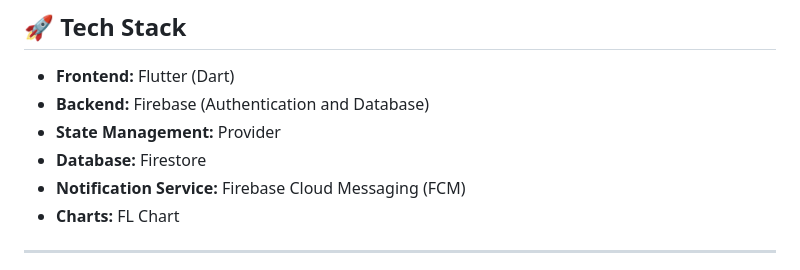
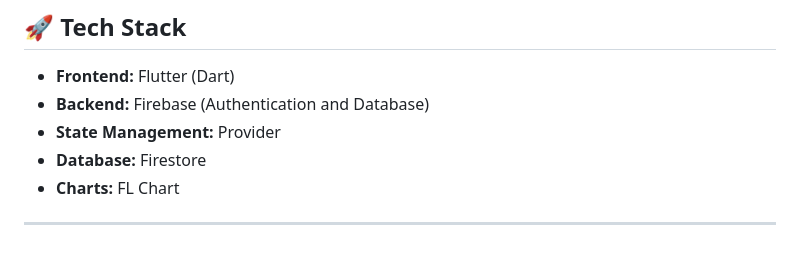
Before and after one commit to manvip28/fin_app, a Markdown page: README.md, the part around the change. Rendered like a GitHub page.

```diff
--- a/README.md
+++ b/README.md
@@ -21,7 +21,6 @@ MyFinance is a Flutter-based mobile application that helps users manage their pe
 - **Backend:** Firebase (Authentication and Database)
 - **State Management:** Provider
 - **Database:** Firestore
-- **Notification Service:** Firebase Cloud Messaging (FCM)
 - **Charts:** FL Chart
 
 ---
```
